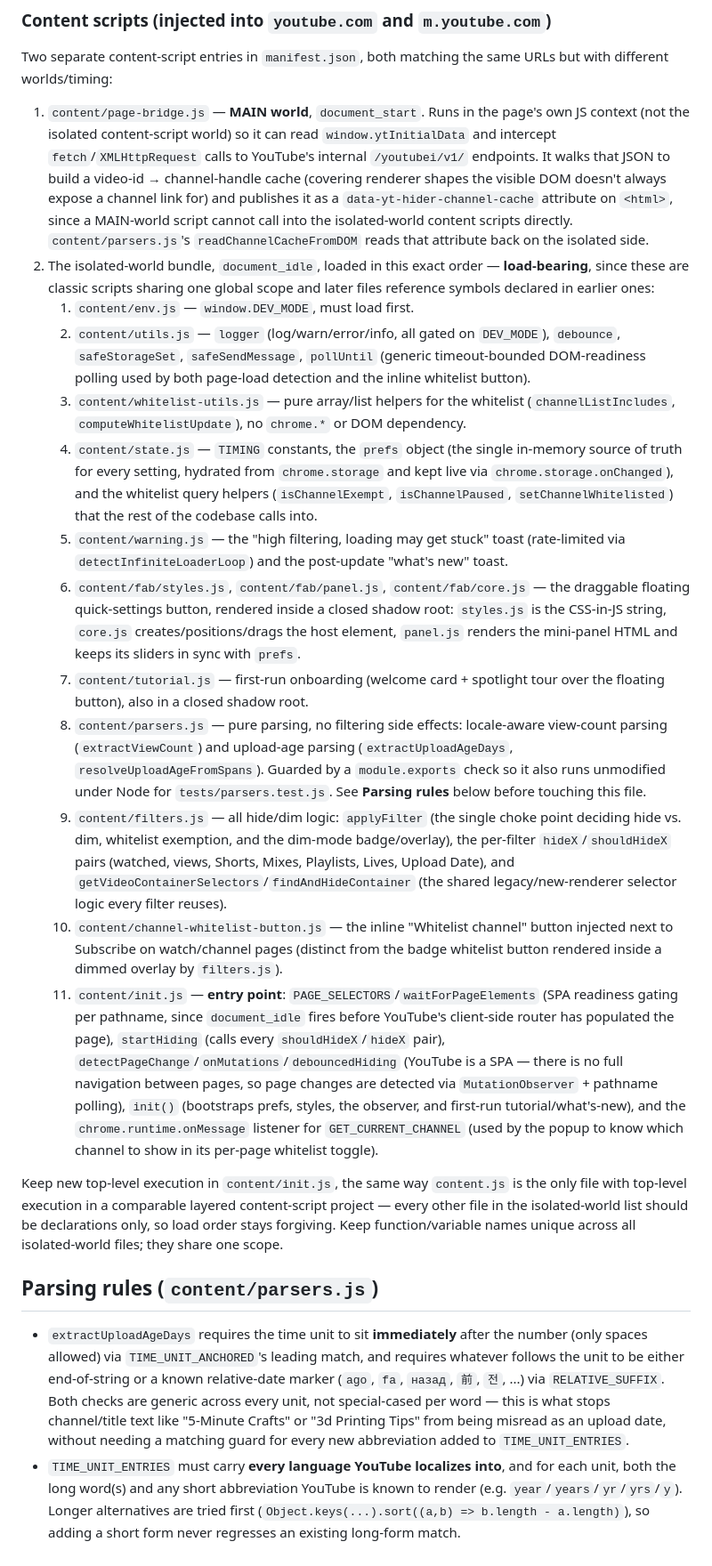
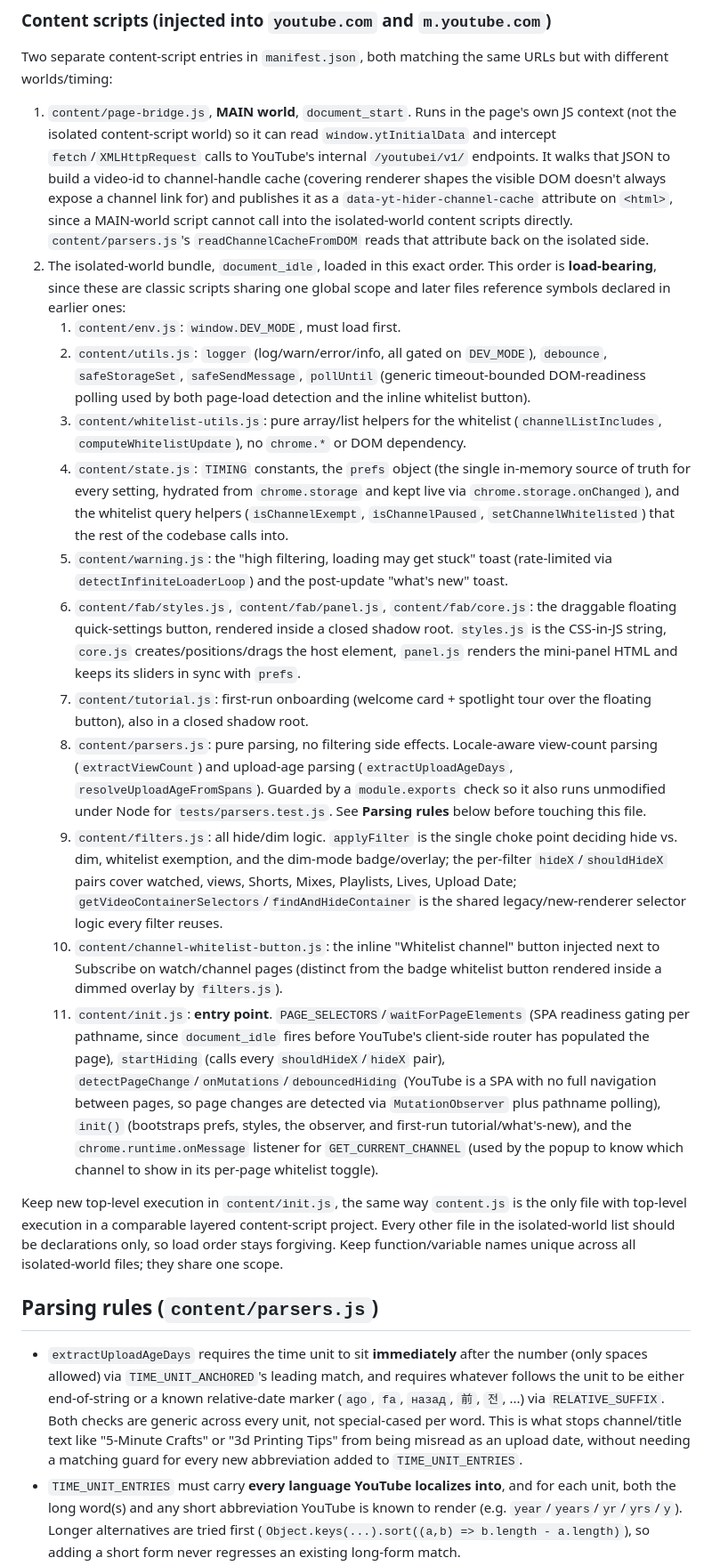
Before and after one commit to MatteoLucerni/youtube-hider-extension, a Markdown page: CLAUDE.md, the part around one of its changes. Shown at 89% size. Rendered like a GitHub page.

Commit message:
docs: refine project instructions and file layout details in CLAUDE.md

```diff
--- a/CLAUDE.md
+++ b/CLAUDE.md
@@ -30,24 +30,24 @@ Within the new renderer, the exact text YouTube emits for a video's age is itsel
 
 Two separate content-script entries in `manifest.json`, both matching the same URLs but with different worlds/timing:
 
-1. `content/page-bridge.js` — **MAIN world**, `document_start`. Runs in the page's own JS context (not the isolated content-script world) so it can read `window.ytInitialData` and intercept `fetch`/`XMLHttpRequest` calls to YouTube's internal `/youtubei/v1/` endpoints. It walks that JSON to build a video-id → channel-handle cache (covering renderer shapes the visible DOM doesn't always expose a channel link for) and publishes it as a `data-yt-hider-channel-cache` attribute on `<html>`, since a MAIN-world script cannot call into the isolated-world content scripts directly. `content/parsers.js`'s `readChannelCacheFromDOM` reads that attribute back on the isolated side.
-2. The isolated-world bundle, `document_idle`, loaded in this exact order — **load-bearing**, since these are classic scripts sharing one global scope and later files reference symbols declared in earlier ones:
-   1. `content/env.js` — `window.DEV_MODE`, must load first.
-   2. `content/utils.js` — `logger` (log/warn/error/info, all gated on `DEV_MODE`), `debounce`, `safeStorageSet`, `safeSendMessage`, `pollUntil` (generic timeout-bounded DOM-readiness polling used by both page-load detection and the inline whitelist button).
-   3. `content/whitelist-utils.js` — pure array/list helpers for the whitelist (`channelListIncludes`, `computeWhitelistUpdate`), no `chrome.*` or DOM dependency.
-   4. `content/state.js` — `TIMING` constants, the `prefs` object (the single in-memory source of truth for every setting, hydrated from `chrome.storage` and kept live via `chrome.storage.onChanged`), and the whitelist query helpers (`isChannelExempt`, `isChannelPaused`, `setChannelWhitelisted`) that the rest of the codebase calls into.
-   5. `content/warning.js` — the "high filtering, loading may get stuck" toast (rate-limited via `detectInfiniteLoaderLoop`) and the post-update "what's new" toast.
-   6. `content/fab/styles.js`, `content/fab/panel.js`, `content/fab/core.js` — the draggable floating quick-settings button, rendered inside a closed shadow root: `styles.js` is the CSS-in-JS string, `core.js` creates/positions/drags the host element, `panel.js` renders the mini-panel HTML and keeps its sliders in sync with `prefs`.
-   7. `content/tutorial.js` — first-run onboarding (welcome card + spotlight tour over the floating button), also in a closed shadow root.
-   8. `content/parsers.js` — pure parsing, no filtering side effects: locale-aware view-count parsing (`extractViewCount`) and upload-age parsing (`extractUploadAgeDays`, `resolveUploadAgeFromSpans`). Guarded by a `module.exports` check so it also runs unmodified under Node for `tests/parsers.test.js`. See **Parsing rules** below before touching this file.
-   9. `content/filters.js` — all hide/dim logic: `applyFilter` (the single choke point deciding hide vs. dim, whitelist exemption, and the dim-mode badge/overlay), the per-filter `hideX`/`shouldHideX` pairs (watched, views, Shorts, Mixes, Playlists, Lives, Upload Date), and `getVideoContainerSelectors`/`findAndHideContainer` (the shared legacy/new-renderer selector logic every filter reuses).
-   10. `content/channel-whitelist-button.js` — the inline "Whitelist channel" button injected next to Subscribe on watch/channel pages (distinct from the badge whitelist button rendered inside a dimmed overlay by `filters.js`).
-   11. `content/init.js` — **entry point**: `PAGE_SELECTORS`/`waitForPageElements` (SPA readiness gating per pathname, since `document_idle` fires before YouTube's client-side router has populated the page), `startHiding` (calls every `shouldHideX`/`hideX` pair), `detectPageChange`/`onMutations`/`debouncedHiding` (YouTube is a SPA — there is no full navigation between pages, so page changes are detected via `MutationObserver` + pathname polling), `init()` (bootstraps prefs, styles, the observer, and first-run tutorial/what's-new), and the `chrome.runtime.onMessage` listener for `GET_CURRENT_CHANNEL` (used by the popup to know which channel to show in its per-page whitelist toggle).
+1. `content/page-bridge.js`, **MAIN world**, `document_start`. Runs in the page's own JS context (not the isolated content-script world) so it can read `window.ytInitialData` and intercept `fetch`/`XMLHttpRequest` calls to YouTube's internal `/youtubei/v1/` endpoints. It walks that JSON to build a video-id to channel-handle cache (covering renderer shapes the visible DOM doesn't always expose a channel link for) and publishes it as a `data-yt-hider-channel-cache` attribute on `<html>`, since a MAIN-world script cannot call into the isolated-world content scripts directly. `content/parsers.js`'s `readChannelCacheFromDOM` reads that attribute back on the isolated side.
+2. The isolated-world bundle, `document_idle`, loaded in this exact order. This order is **load-bearing**, since these are classic scripts sharing one global scope and later files reference symbols declared in earlier ones:
+   1. `content/env.js`: `window.DEV_MODE`, must load first.
+   2. `content/utils.js`: `logger` (log/warn/error/info, all gated on `DEV_MODE`), `debounce`, `safeStorageSet`, `safeSendMessage`, `pollUntil` (generic timeout-bounded DOM-readiness polling used by both page-load detection and the inline whitelist button).
+   3. `content/whitelist-utils.js`: pure array/list helpers for the whitelist (`channelListIncludes`, `computeWhitelistUpdate`), no `chrome.*` or DOM dependency.
+   4. `content/state.js`: `TIMING` constants, the `prefs` object (the single in-memory source of truth for every setting, hydrated from `chrome.storage` and kept live via `chrome.storage.onChanged`), and the whitelist query helpers (`isChannelExempt`, `isChannelPaused`, `setChannelWhitelisted`) that the rest of the codebase calls into.
+   5. `content/warning.js`: the "high filtering, loading may get stuck" toast (rate-limited via `detectInfiniteLoaderLoop`) and the post-update "what's new" toast.
+   6. `content/fab/styles.js`, `content/fab/panel.js`, `content/fab/core.js`: the draggable floating quick-settings button, rendered inside a closed shadow root. `styles.js` is the CSS-in-JS string, `core.js` creates/positions/drags the host element, `panel.js` renders the mini-panel HTML and keeps its sliders in sync with `prefs`.
+   7. `content/tutorial.js`: first-run onboarding (welcome card + spotlight tour over the floating button), also in a closed shadow root.
+   8. `content/parsers.js`: pure parsing, no filtering side effects. Locale-aware view-count parsing (`extractViewCount`) and upload-age parsing (`extractUploadAgeDays`, `resolveUploadAgeFromSpans`). Guarded by a `module.exports` check so it also runs unmodified under Node for `tests/parsers.test.js`. See **Parsing rules** below before touching this file.
+   9. `content/filters.js`: all hide/dim logic. `applyFilter` is the single choke point deciding hide vs. dim, whitelist exemption, and the dim-mode badge/overlay; the per-filter `hideX`/`shouldHideX` pairs cover watched, views, Shorts, Mixes, Playlists, Lives, Upload Date; `getVideoContainerSelectors`/`findAndHideContainer` is the shared legacy/new-renderer selector logic every filter reuses.
+   10. `content/channel-whitelist-button.js`: the inline "Whitelist channel" button injected next to Subscribe on watch/channel pages (distinct from the badge whitelist button rendered inside a dimmed overlay by `filters.js`).
+   11. `content/init.js`: **entry point**. `PAGE_SELECTORS`/`waitForPageElements` (SPA readiness gating per pathname, since `document_idle` fires before YouTube's client-side router has populated the page), `startHiding` (calls every `shouldHideX`/`hideX` pair), `detectPageChange`/`onMutations`/`debouncedHiding` (YouTube is a SPA with no full navigation between pages, so page changes are detected via `MutationObserver` plus pathname polling), `init()` (bootstraps prefs, styles, the observer, and first-run tutorial/what's-new), and the `chrome.runtime.onMessage` listener for `GET_CURRENT_CHANNEL` (used by the popup to know which channel to show in its per-page whitelist toggle).
 
-Keep new top-level execution in `content/init.js`, the same way `content.js` is the only file with top-level execution in a comparable layered content-script project — every other file in the isolated-world list should be declarations only, so load order stays forgiving. Keep function/variable names unique across all isolated-world files; they share one scope.
+Keep new top-level execution in `content/init.js`, the same way `content.js` is the only file with top-level execution in a comparable layered content-script project. Every other file in the isolated-world list should be declarations only, so load order stays forgiving. Keep function/variable names unique across all isolated-world files; they share one scope.
 
 ## Parsing rules (`content/parsers.js`)
 
-- `extractUploadAgeDays` requires the time unit to sit **immediately** after the number (only spaces allowed) via `TIME_UNIT_ANCHORED`'s leading match, and requires whatever follows the unit to be either end-of-string or a known relative-date marker (`ago`, `fa`, `назад`, `前`, `전`, ...) via `RELATIVE_SUFFIX`. Both checks are generic across every unit, not special-cased per word — this is what stops channel/title text like "5-Minute Crafts" or "3d Printing Tips" from being misread as an upload date, without needing a matching guard for every new abbreviation added to `TIME_UNIT_ENTRIES`.
+- `extractUploadAgeDays` requires the time unit to sit **immediately** after the number (only spaces allowed) via `TIME_UNIT_ANCHORED`'s leading match, and requires whatever follows the unit to be either end-of-string or a known relative-date marker (`ago`, `fa`, `назад`, `前`, `전`, ...) via `RELATIVE_SUFFIX`. Both checks are generic across every unit, not special-cased per word. This is what stops channel/title text like "5-Minute Crafts" or "3d Printing Tips" from being misread as an upload date, without needing a matching guard for every new abbreviation added to `TIME_UNIT_ENTRIES`.
 - `TIME_UNIT_ENTRIES` must carry **every language YouTube localizes into**, and for each unit, both the long word(s) and any short abbreviation YouTube is known to render (e.g. `year`/`years`/`yr`/`yrs`/`y`). Longer alternatives are tried first (`Object.keys(...).sort((a,b) => b.length - a.length)`), so adding a short form never regresses an existing long-form match.
 - `resolveUploadAgeFromSpans` deliberately keeps the **last** valid age found across metadata parts (split on `·`/`•`), not the first, because the upload date is conventionally the final metadata item and an earlier span (a channel name, a view count) can otherwise be misread as the date.
```
Also changed, not shown: other parts of CLAUDE.md (+12 -11 lines).
